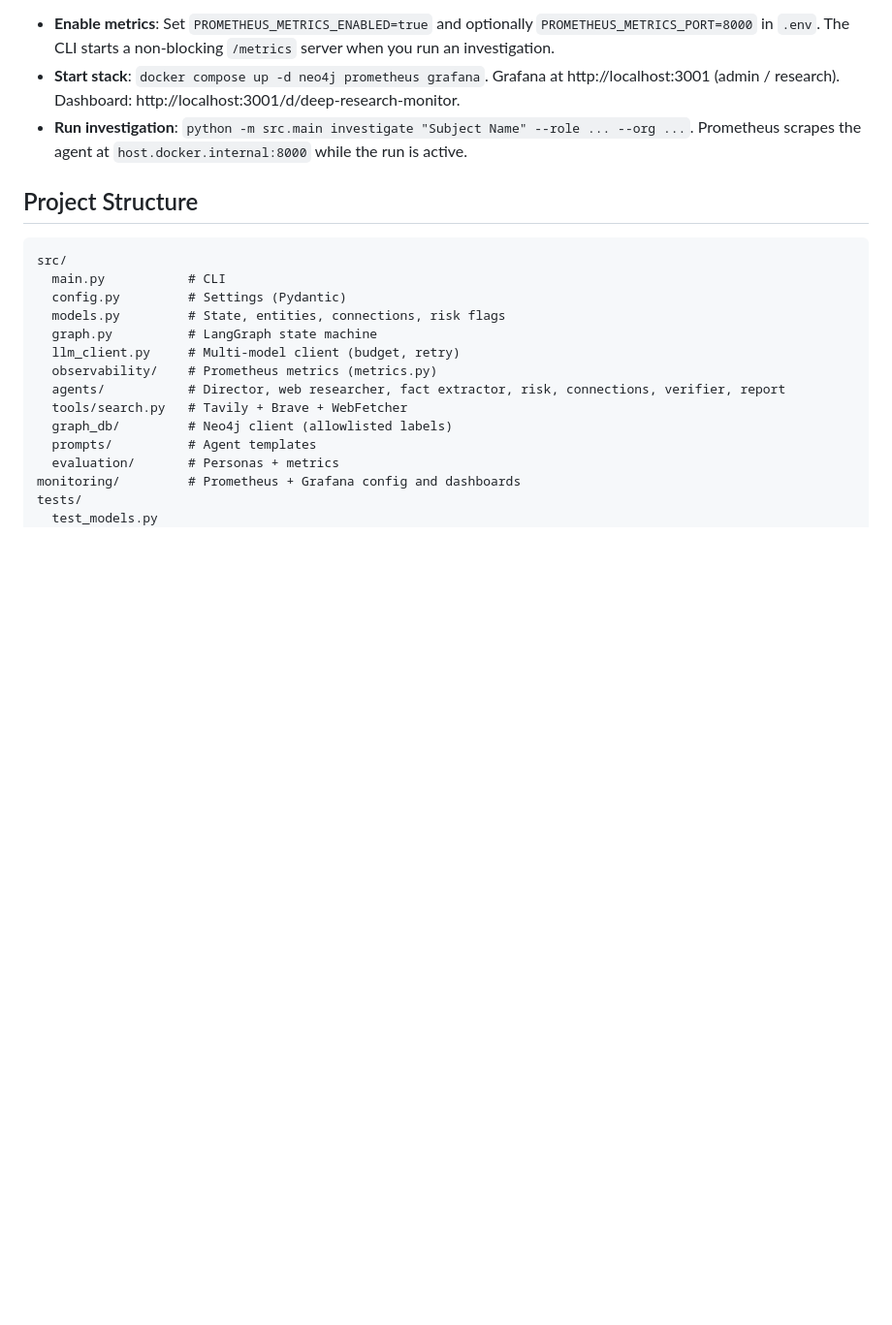
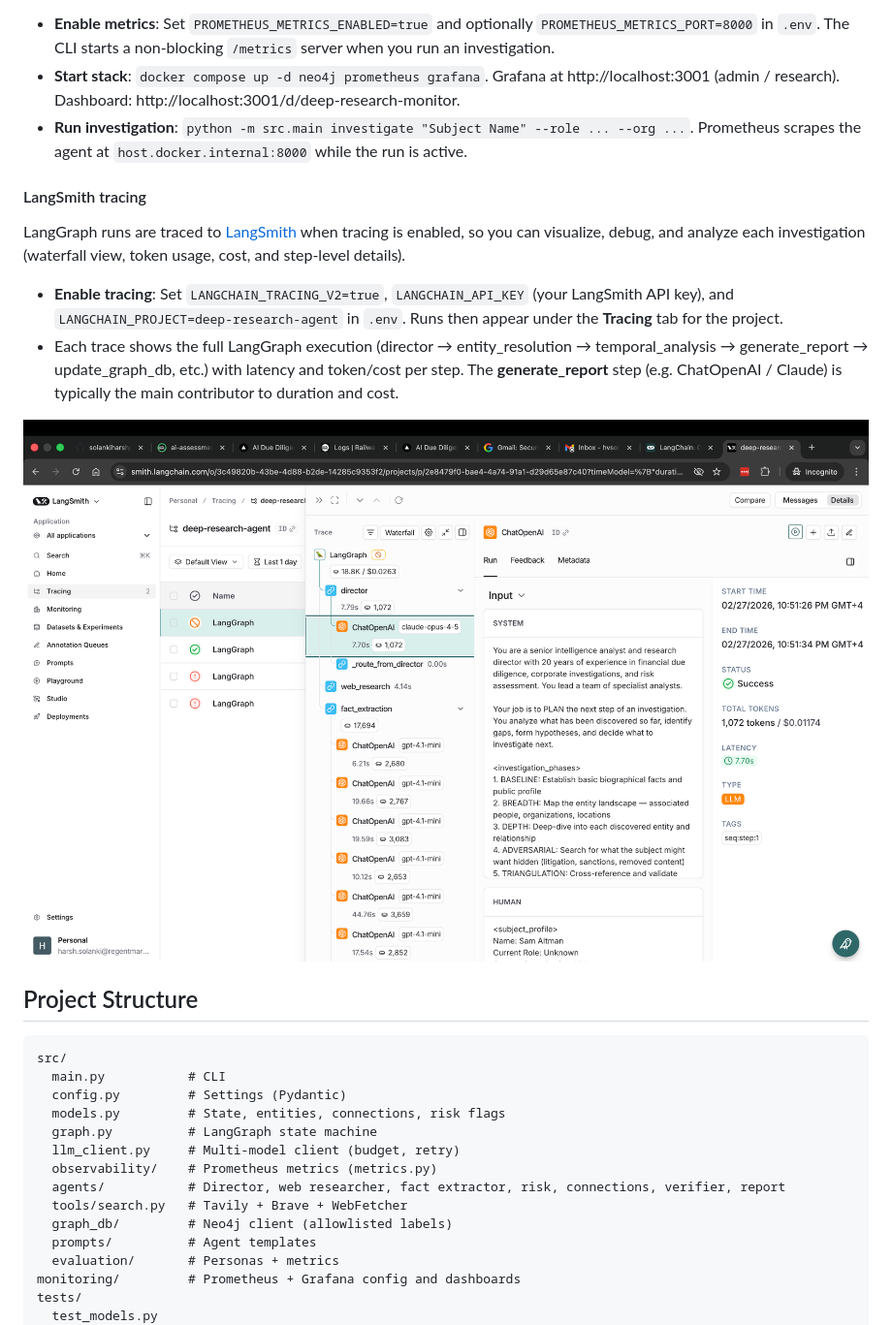
Before and after one commit to solankiharsh/ai-assessment, a Markdown page: README.md, the part around the change. Shown at 97% size. Drawn GitHub-style; pictures changed too: docs/images/langsmith-tracing.png (added); blank space fills up the shorter version.

````diff
--- a/README.md
+++ b/README.md
@@ -181,6 +181,15 @@ When enabled, the agent exposes **Prometheus metrics** on a configurable port an
 - **Start stack**: `docker compose up -d neo4j prometheus grafana`. Grafana at http://localhost:3001 (admin / research). Dashboard: http://localhost:3001/d/deep-research-monitor.
 - **Run investigation**: `python -m src.main investigate "Subject Name" --role ... --org ...`. Prometheus scrapes the agent at `host.docker.internal:8000` while the run is active.
 
+#### LangSmith tracing
+
+LangGraph runs are traced to [LangSmith](https://smith.langchain.com) when tracing is enabled, so you can visualize, debug, and analyze each investigation (waterfall view, token usage, cost, and step-level details).
+
+- **Enable tracing**: Set `LANGCHAIN_TRACING_V2=true`, `LANGCHAIN_API_KEY` (your LangSmith API key), and `LANGCHAIN_PROJECT=deep-research-agent` in `.env`. Runs then appear under the **Tracing** tab for the project.
+- Each trace shows the full LangGraph execution (director → entity_resolution → temporal_analysis → generate_report → update_graph_db, etc.) with latency and token/cost per step. The **generate_report** step (e.g. ChatOpenAI / Claude) is typically the main contributor to duration and cost.
+
+![LangSmith tracing for deep-research-agent](docs/images/langsmith-tracing.png)
+
 ## Project Structure
 
 ```
````
Also changed, not shown: 2 other files.
